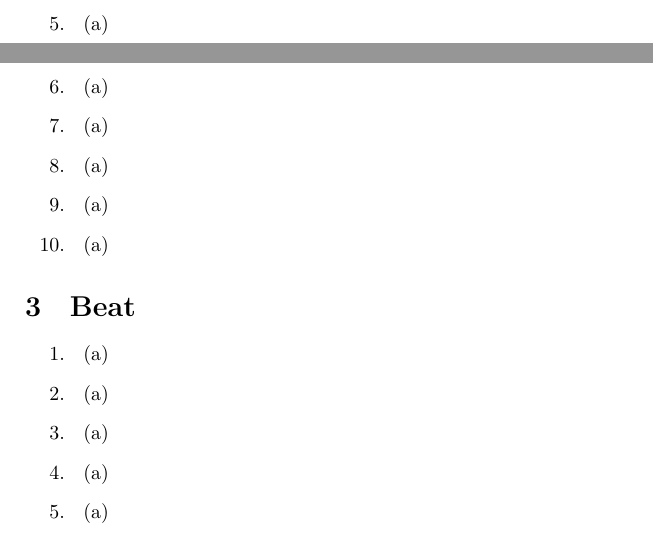
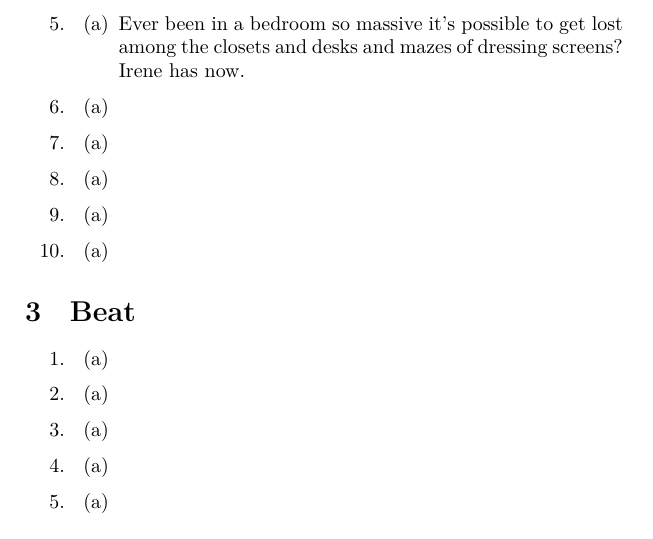
Before and after one commit to vaegtersang/lbwcat, a LaTeX document (notes/outline.tex): two parts of pages 2 and 3 of 6 before the commit and part of page 3 of 6 after it, the two joined at a grey line, cut at the place of the change. Compiled offline with XeLaTeX.

Commit message:
Expand outline a little with how I/R reunited

```diff
--- a/notes/outline.tex
+++ b/notes/outline.tex
@@ -29,7 +29,7 @@ I am bad at outlining, but here is my sincere effort at following the Shopping L
 \item Link wakes up well-rested for the first time in years, bathed in sunbeam, curled up on a crate of empty bottles in the witch's hut. Also, he is a cat.\begin{enumerate} \item \end{enumerate}
 \item Zelda wakes up back and shoulders tight from sleeping on the ground, far out in the wilds of Hyrule.\begin{enumerate} \item \end{enumerate}
 \item Irene wakes to a vast room and luxury that she instinctivley distrusts. \begin{enumerate} \item \end{enumerate}
-   \item \begin{enumerate} \item \end{enumerate}
+   \item \begin{enumerate} \item Ever been in a bedroom so massive it's possible to get lost among the closets and desks and mazes of dressing screens? Irene has now. \end{enumerate}
    \item \begin{enumerate} \item \end{enumerate}
    \item \begin{enumerate} \item \end{enumerate}
    \item \begin{enumerate} \item \end{enumerate}
```
Also changed, not shown: FGP.pdf, Story.pdf.
